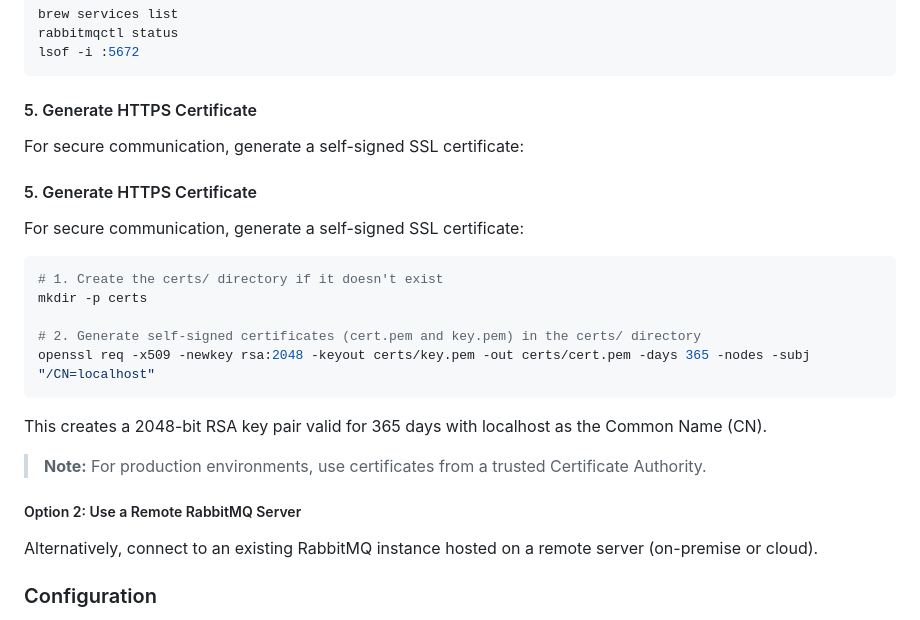
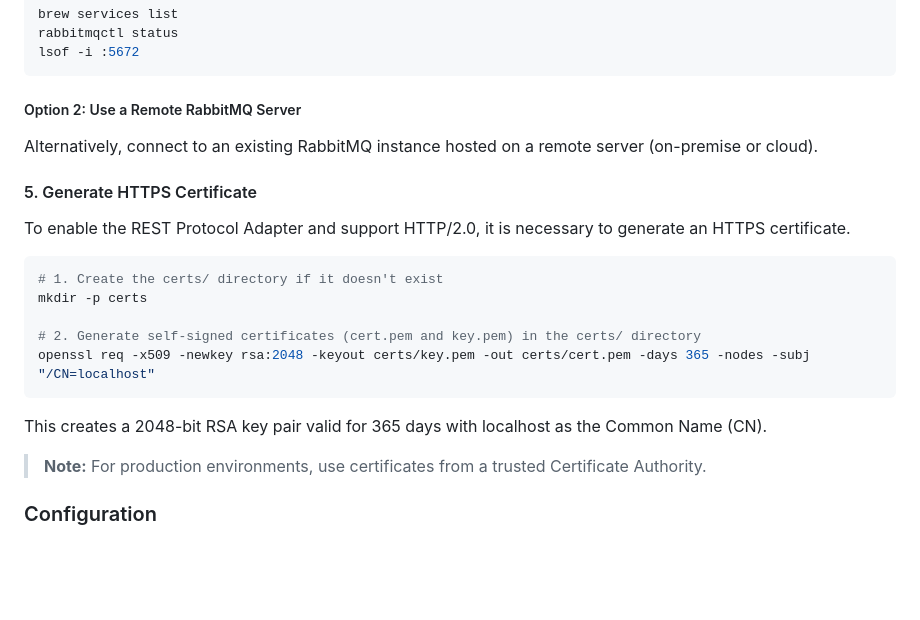
Before and after one commit to INTO-CPS-Association/simulation-bridge, a Markdown page: README.md, the part around the change. Rendered like a GitHub page; blank space fills up the shorter version.

````diff
--- a/README.md
+++ b/README.md
@@ -110,13 +110,13 @@ rabbitmqctl status
 lsof -i :5672
 ```
 
-#### 5. Generate HTTPS Certificate
+##### Option 2: Use a Remote RabbitMQ Server
 
-For secure communication, generate a self-signed SSL certificate:
+Alternatively, connect to an existing RabbitMQ instance hosted on a remote server (on-premise or cloud).
 
 #### 5. Generate HTTPS Certificate
 
-For secure communication, generate a self-signed SSL certificate:
+To enable the REST Protocol Adapter and support HTTP/2.0, it is necessary to generate an HTTPS certificate.
 
 ```bash
 # 1. Create the certs/ directory if it doesn't exist
@@ -129,10 +129,6 @@ openssl req -x509 -newkey rsa:2048 -keyout certs/key.pem -out certs/cert.pem -da
 This creates a 2048-bit RSA key pair valid for 365 days with localhost as the Common Name (CN).
 
 > **Note:** For production environments, use certificates from a trusted Certificate Authority.
-
-##### Option 2: Use a Remote RabbitMQ Server
-
-Alternatively, connect to an existing RabbitMQ instance hosted on a remote server (on-premise or cloud).
 
 ### Configuration
 
````
